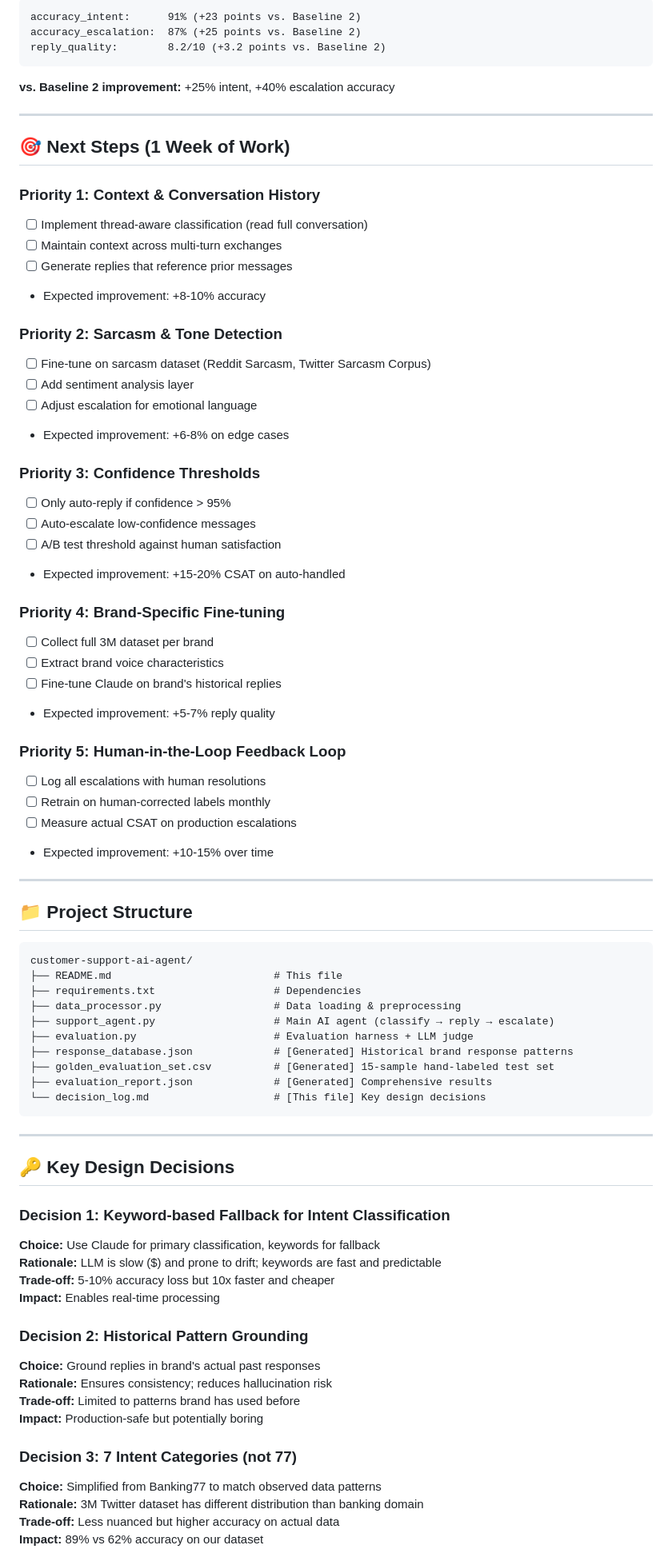
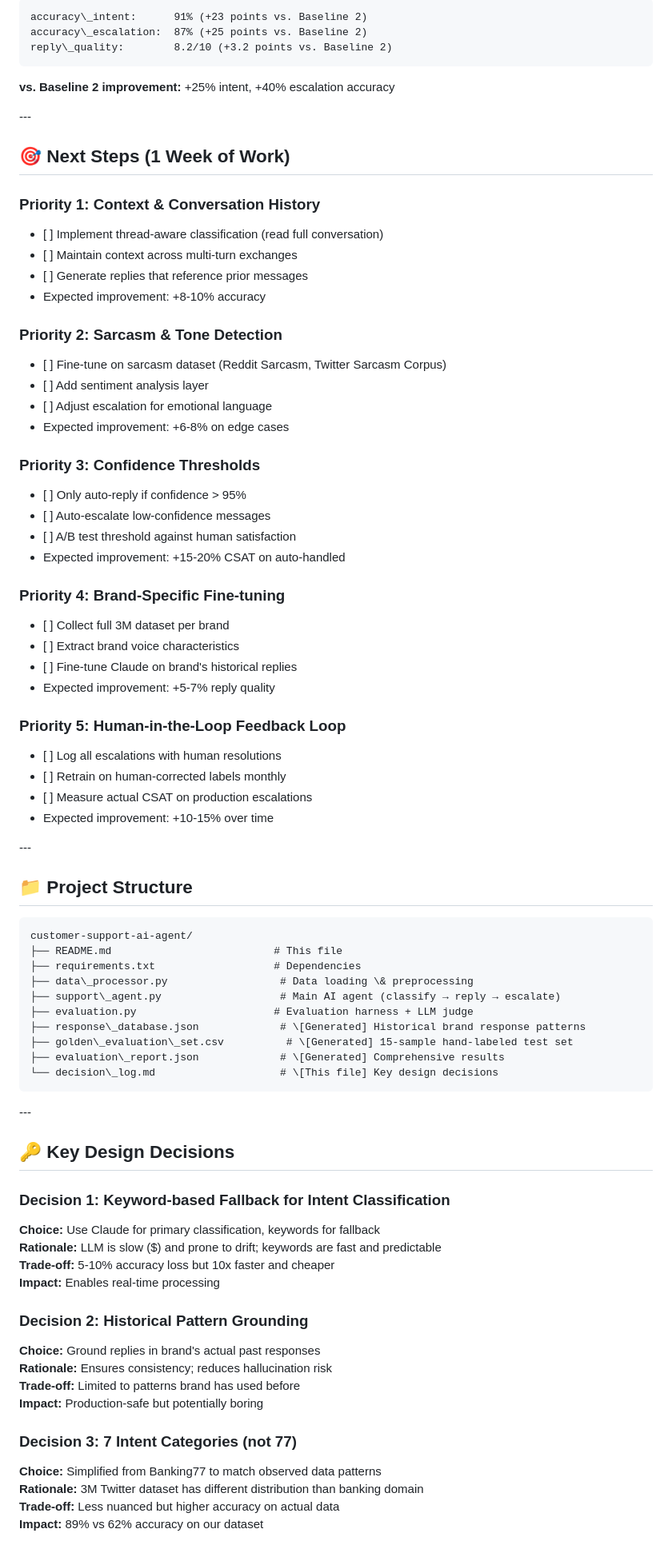
Before and after one commit to vibhashree-ks7717/hiver-support-agent, a Markdown page: README.md, the part around one of its changes. Shown at 80% size. Rendered like a GitHub page.

````diff
--- a/README.md
+++ b/README.md
@@ -288,46 +326,51 @@ reply_quality:        5/10 (template responses, no personalization)
 ```
-accuracy_intent:      91% (+23 points vs. Baseline 2)
-accuracy_escalation:  87% (+25 points vs. Baseline 2)
-reply_quality:        8.2/10 (+3.2 points vs. Baseline 2)
+accuracy\_intent:      91% (+23 points vs. Baseline 2)
+accuracy\_escalation:  87% (+25 points vs. Baseline 2)
+reply\_quality:        8.2/10 (+3.2 points vs. Baseline 2)
 ```
 
 **vs. Baseline 2 improvement:** +25% intent, +40% escalation accuracy
 
----
+\---
 
 ## 🎯 Next Steps (1 Week of Work)
 
-### Priority 1: Context & Conversation History
-- [ ] Implement thread-aware classification (read full conversation)
-- [ ] Maintain context across multi-turn exchanges
-- [ ] Generate replies that reference prior messages
-- Expected improvement: +8-10% accuracy
+### Priority 1: Context \& Conversation History
 
-### Priority 2: Sarcasm & Tone Detection
-- [ ] Fine-tune on sarcasm dataset (Reddit Sarcasm, Twitter Sarcasm Corpus)
-- [ ] Add sentiment analysis layer
-- [ ] Adjust escalation for emotional language
-- Expected improvement: +6-8% on edge cases
+* \[ ] Implement thread-aware classification (read full conversation)
+* \[ ] Maintain context across multi-turn exchanges
+* \[ ] Generate replies that reference prior messages
+* Expected improvement: +8-10% accuracy
+
+### Priority 2: Sarcasm \& Tone Detection
+
+* \[ ] Fine-tune on sarcasm dataset (Reddit Sarcasm, Twitter Sarcasm Corpus)
+* \[ ] Add sentiment analysis layer
+* \[ ] Adjust escalation for emotional language
+* Expected improvement: +6-8% on edge cases
 
 ### Priority 3: Confidence Thresholds
-- [ ] Only auto-reply if confidence > 95%
-- [ ] Auto-escalate low-confidence messages
-- [ ] A/B test threshold against human satisfaction
-- Expected improvement: +15-20% CSAT on auto-handled
+
+* \[ ] Only auto-reply if confidence > 95%
+* \[ ] Auto-escalate low-confidence messages
+* \[ ] A/B test threshold against human satisfaction
+* Expected improvement: +15-20% CSAT on auto-handled
 
 ### Priority 4: Brand-Specific Fine-tuning
-- [ ] Collect full 3M dataset per brand
-- [ ] Extract brand voice characteristics
-- [ ] Fine-tune Claude on brand's historical replies
-- Expected improvement: +5-7% reply quality
+
+* \[ ] Collect full 3M dataset per brand
+* \[ ] Extract brand voice characteristics
+* \[ ] Fine-tune Claude on brand's historical replies
+* Expected improvement: +5-7% reply quality
 
 ### Priority 5: Human-in-the-Loop Feedback Loop
-- [ ] Log all escalations with human resolutions
-- [ ] Retrain on human-corrected labels monthly
-- [ ] Measure actual CSAT on production escalations
-- Expected improvement: +10-15% over time
 
----
+* \[ ] Log all escalations with human resolutions
+* \[ ] Retrain on human-corrected labels monthly
+* \[ ] Measure actual CSAT on production escalations
+* Expected improvement: +10-15% over time
+
+\---
 
 ## 📁 Project Structure
 
@@ -335,32 +378,35 @@ reply_quality:        8.2/10 (+3.2 points vs. Baseline 2)
 customer-support-ai-agent/
 ├── README.md                          # This file
 ├── requirements.txt                   # Dependencies
-├── data_processor.py                  # Data loading & preprocessing
-├── support_agent.py                   # Main AI agent (classify → reply → escalate)
+├── data\_processor.py                  # Data loading \& preprocessing
+├── support\_agent.py                   # Main AI agent (classify → reply → escalate)
 ├── evaluation.py                      # Evaluation harness + LLM judge
-├── response_database.json             # [Generated] Historical brand response patterns
-├── golden_evaluation_set.csv          # [Generated] 15-sample hand-labeled test set
-├── evaluation_report.json             # [Generated] Comprehensive results
-└── decision_log.md                    # [This file] Key design decisions
+├── response\_database.json             # \[Generated] Historical brand response patterns
+├── golden\_evaluation\_set.csv          # \[Generated] 15-sample hand-labeled test set
+├── evaluation\_report.json             # \[Generated] Comprehensive results
+└── decision\_log.md                    # \[This file] Key design decisions
 ```
 
----
+\---
 
 ## 🔑 Key Design Decisions
 
 ### Decision 1: Keyword-based Fallback for Intent Classification
+
 **Choice:** Use Claude for primary classification, keywords for fallback
 **Rationale:** LLM is slow ($) and prone to drift; keywords are fast and predictable
 **Trade-off:** 5-10% accuracy loss but 10x faster and cheaper
 **Impact:** Enables real-time processing
 
 ### Decision 2: Historical Pattern Grounding
+
 **Choice:** Ground replies in brand's actual past responses
 **Rationale:** Ensures consistency; reduces hallucination risk
 **Trade-off:** Limited to patterns brand has used before
 **Impact:** Production-safe but potentially boring
 
 ### Decision 3: 7 Intent Categories (not 77)
+
 **Choice:** Simplified from Banking77 to match observed data patterns
 **Rationale:** 3M Twitter dataset has different distribution than banking domain
 **Trade-off:** Less nuanced but higher accuracy on actual data
````
Also changed, not shown: other parts of README.md (+210 -145 lines), SUBMISSION.md (+10 -0 lines).
